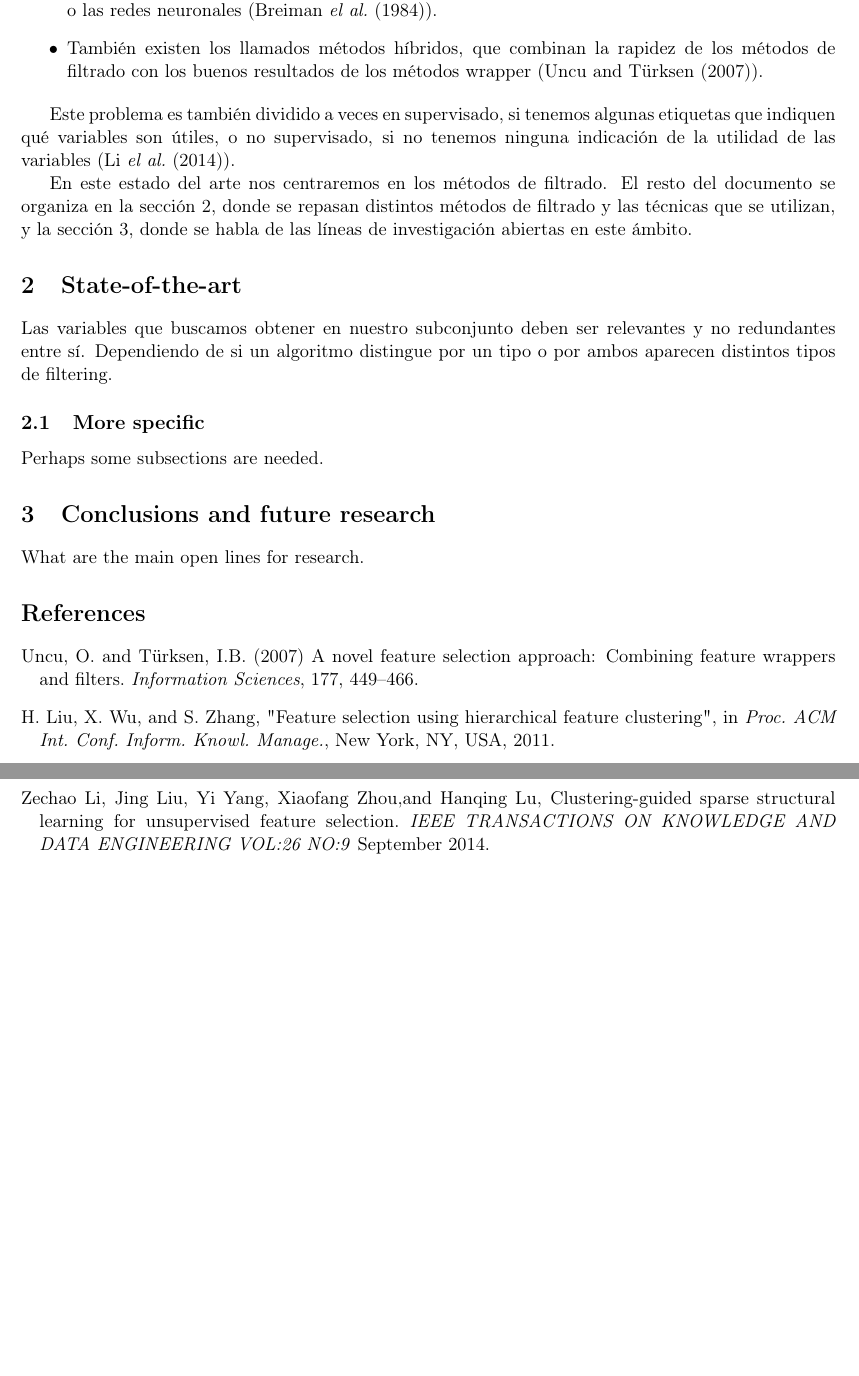
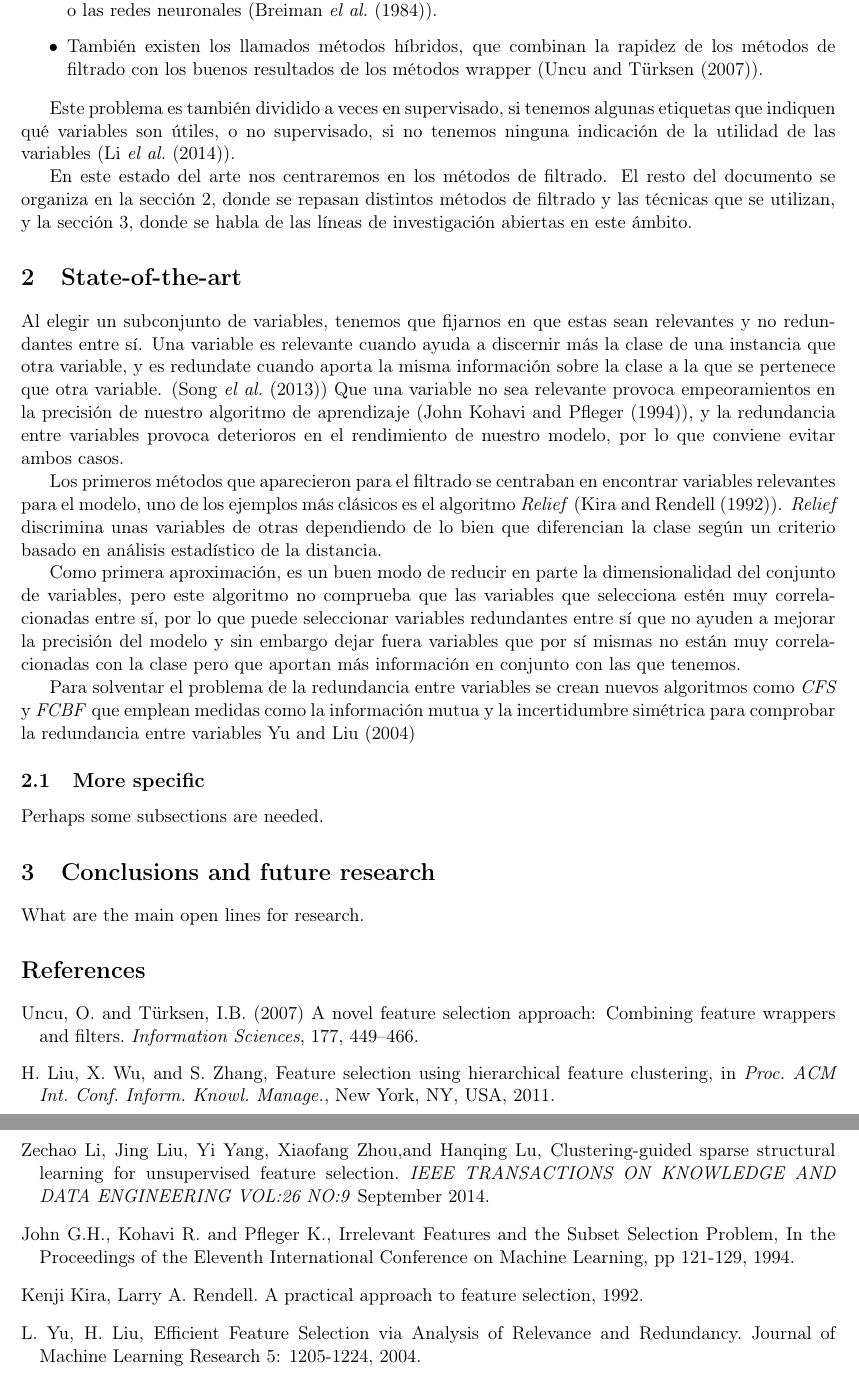
Before and after one commit to dkesada/SOTA-and-posters, a LaTeX paper (Automatic learning/Feature subset selection SOTA.tex): two parts of pages 2 and 3 of 3, joined at a grey line, cut so that both start at the same text, the shorter picture padded with empty space. Compiled offline with pdfLaTeX.

Commit message:
SOTA began

```diff
--- a/Automatic learning/Feature subset selection SOTA.tex
+++ b/Automatic learning/Feature subset selection SOTA.tex
@@ -65,7 +65,14 @@ En este estado del arte nos centraremos en los métodos de filtrado. El resto de
 
 \section{State-of-the-art}
 
-Las variables que buscamos obtener en nuestro subconjunto deben ser relevantes y no redundantes entre sí. Dependiendo de si un algoritmo distingue por un tipo o por ambos aparecen distintos tipos de filtering.
+Al elegir un subconjunto de variables, tenemos que fijarnos en que estas sean relevantes y no redundantes entre sí. Una variable es relevante cuando ayuda a discernir más la clase de una instancia que otra variable, y es redundate cuando aporta la misma información sobre la clase a la que se pertenece que otra variable. (\cite{fast})
+Que una variable no sea relevante provoca empeoramientos en la precisión de nuestro algoritmo de aprendizaje (\cite{john1994}), y la redundancia entre variables provoca deterioros en el rendimiento de nuestro modelo, por lo que conviene evitar ambos casos.
+
+Los primeros métodos que aparecieron para el filtrado se centraban en encontrar variables relevantes para el modelo, uno de los ejemplos más clásicos es el algoritmo \textit{Relief} (\cite{kira1992}). \textit{Relief} discrimina unas variables de otras dependiendo de lo bien que diferencian la clase según un criterio basado en análisis estadístico de la distancia.
+
+Como primera aproximación, es un buen modo de reducir en parte la dimensionalidad del conjunto de variables, pero este algoritmo no comprueba que las variables que selecciona estén muy correlacionadas entre sí, por lo que puede seleccionar variables redundantes entre sí que no ayuden a mejorar la precisión del modelo y sin embargo dejar fuera variables que por sí mismas no están muy correlacionadas con la clase pero que aportan más información en conjunto con las que tenemos.
+
+Para solventar el problema de la redundancia entre variables se crean nuevos algoritmos como \textit{CFS} y \textit{FCBF} que emplean medidas como la información mutua y la incertidumbre simétrica para comprobar la redundancia entre variables \cite{yu2004}
 
     \subsection{More specific}
 
@@ -86,7 +93,7 @@ Uncu, O. and T\"urksen, I.B. (2007) A novel feature selection
 approach: Combining feature wrappers and filters. \textit{Information Sciences}, 177, 449--466.
 
 \bibitem[H. Liu X. \textit{et al.}, 2011]{hliu2011}
-H. Liu, X. Wu, and S. Zhang, "Feature selection using hierarchical feature clustering", in \textit{Proc. ACM Int. Conf. Inform. Knowl. Manage.}, New York, NY, USA, 2011.
+H. Liu, X. Wu, and S. Zhang, Feature selection using hierarchical feature clustering, in \textit{Proc. ACM Int. Conf. Inform. Knowl. Manage.}, New York, NY, USA, 2011.
 
 \bibitem[A.A. Albrecht, 1982]{albrecht1982}
 A.A. Albrecht, Stochastic local search for the feature set problem, with applications to microarray data, Applied Mathematics and Computation 183 (2006) 1148–1164
@@ -109,6 +116,17 @@ L. Breiman, J. H. Friedman, R. A. Olshen, and C. J. Stone. Classification and Re
 Zechao Li, Jing Liu, Yi Yang, Xiaofang Zhou,and Hanqing Lu, Clustering-guided sparse structural learning
 for unsupervised feature selection. \textit{IEEE TRANSACTIONS ON KNOWLEDGE AND DATA ENGINEERING VOL:26 NO:9} September 2014.
 
+\bibitem[John Kohavi and Pfleger, 1994]{john1994}
+John G.H., Kohavi R. and Pfleger K., Irrelevant Features and the Subset Selection Problem, In the Proceedings of the Eleventh International Conference on Machine Learning, pp 121-129, 1994.
+
+\bibitem[Kira and Rendell, 1992]{kira1992}
+Kenji Kira, Larry A. Rendell. A practical approach to feature selection, 1992.
+
+\bibitem[Yu and Liu, 2004]{yu2004}
+L. Yu, H. Liu, Efficient Feature Selection via Analysis
+of Relevance and Redundancy. Journal of Machine
+Learning Research 5: 1205-1224, 2004.
+
 \end{thebibliography}
 
 
```
Also changed, not shown: Automatic learning/Feature subset selection SOTA.pdf, 3 other files.
